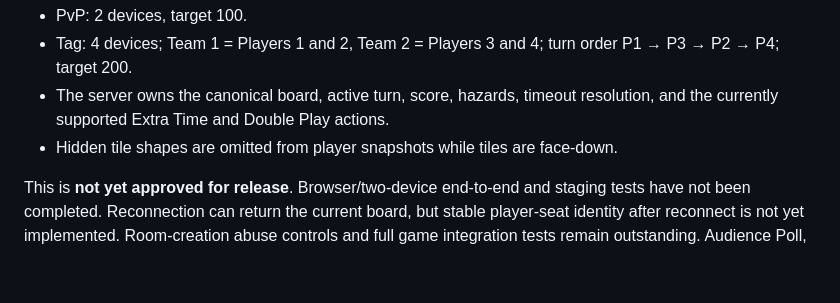
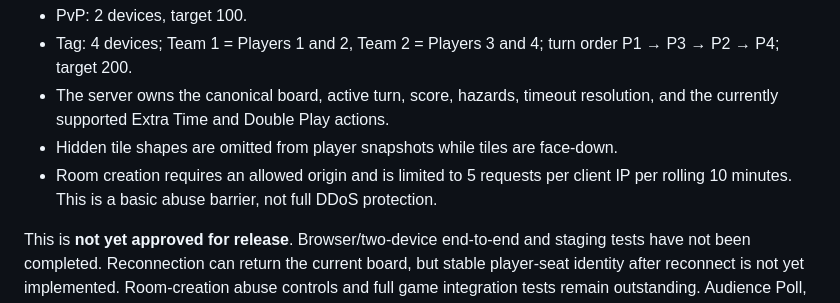
Before and after one commit to tayo6/shapey, a Markdown page: worker/README.md, the part around the change. GitHub-like rendering; blank space fills up the shorter version.

Commit message:
Document room creation origin and rate limits

```diff
--- a/worker/README.md
+++ b/worker/README.md
@@ -9,6 +9,7 @@ The `feat/authoritative-online-gameplay` branch now contains an early authoritat
 - Tag: 4 devices; Team 1 = Players 1 and 2, Team 2 = Players 3 and 4; turn order P1 → P3 → P2 → P4; target 200.
 - The server owns the canonical board, active turn, score, hazards, timeout resolution, and the currently supported Extra Time and Double Play actions.
 - Hidden tile shapes are omitted from player snapshots while tiles are face-down.
+- Room creation requires an allowed origin and is limited to 5 requests per client IP per rolling 10 minutes. This is a basic abuse barrier, not full DDoS protection.
 
 This is **not yet approved for release**. Browser/two-device end-to-end and staging tests have not been completed. Reconnection can return the current board, but stable player-seat identity after reconnect is not yet implemented. Room-creation abuse controls and full game integration tests remain outstanding. Audience Poll, Score Strike, Cancel Counter, spectators and chat are not implemented online. The live deployed Worker remains the older lobby prototype until a separately reviewed deployment is completed.
 
```
